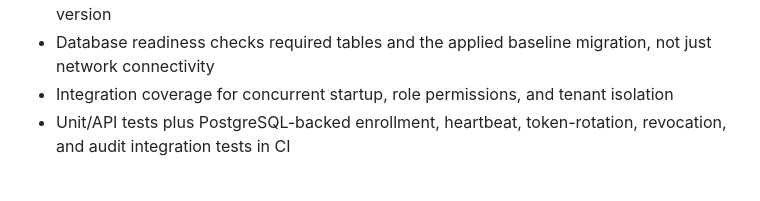
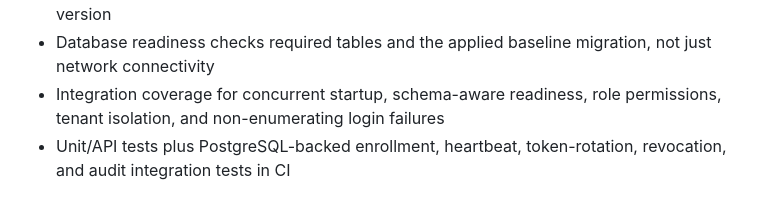
Before and after one commit to mohit20rawat/GOGO-ENDPOINT-CENTRAL, a Markdown page: README.md, the part around the change. GitHub-like rendering.

Commit message:
docs: list readiness and login security test coverage

```diff
--- a/README.md
+++ b/README.md
@@ -18,7 +18,7 @@ Cloud-ready starter for a unified endpoint management platform. This is a protot
 - Tenant-oriented database indexes for common inventory and audit queries
 - Atomic, advisory-lock-serialized database initialization with a recorded baseline schema version
 - Database readiness checks required tables and the applied baseline migration, not just network connectivity
-- Integration coverage for concurrent startup, role permissions, and tenant isolation
+- Integration coverage for concurrent startup, schema-aware readiness, role permissions, tenant isolation, and non-enumerating login failures
 - Unit/API tests plus PostgreSQL-backed enrollment, heartbeat, token-rotation, revocation, and audit integration tests in CI
 
 ## Run in demo mode
```
